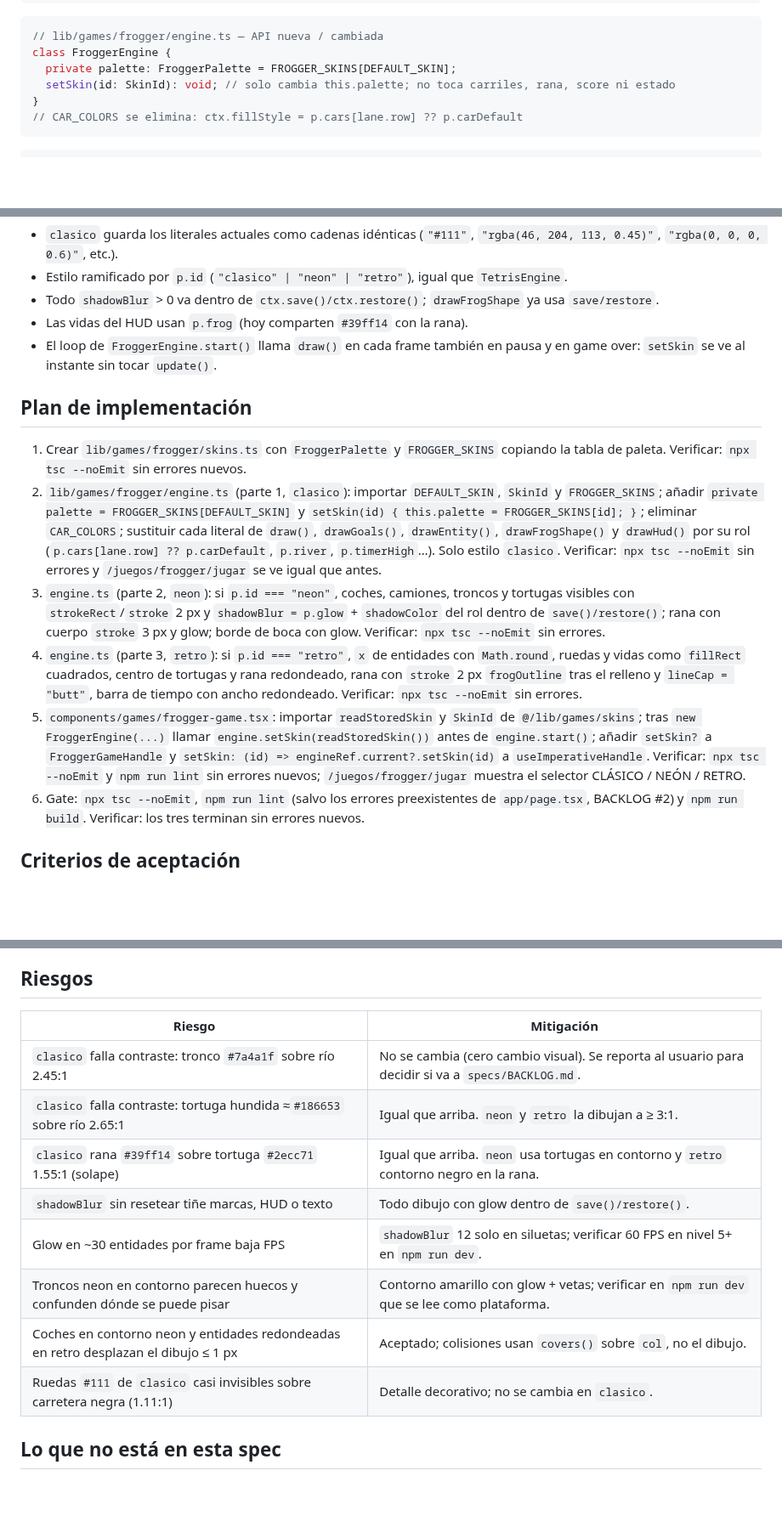
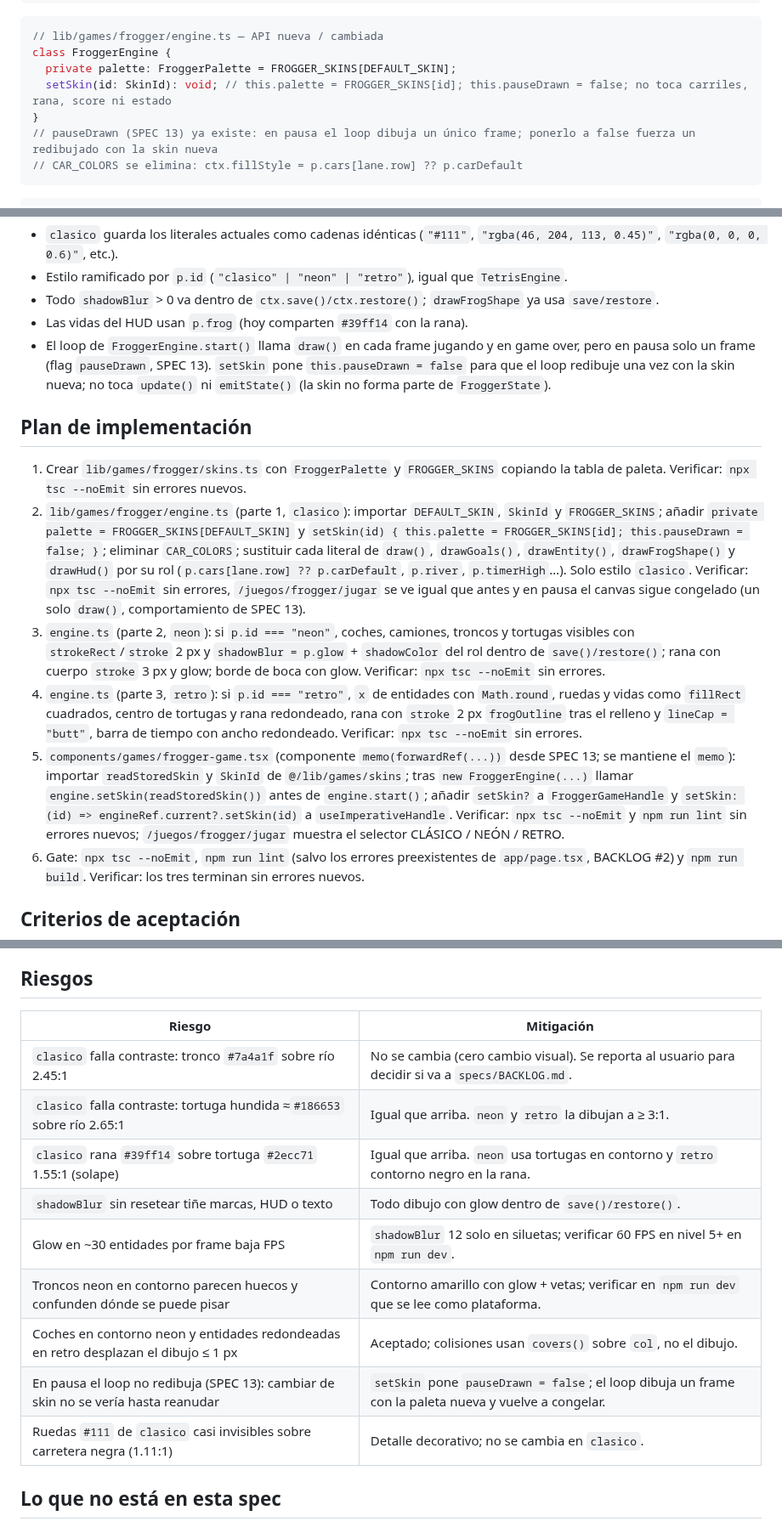
Before and after one commit to IvanSaNRoD/05-arcade-vault, a Markdown page: specs/skins/frogger-skins.md, 3 parts joined by grey strips. Shown at 85% size. Drawn GitHub-style; blank space fills up the shorter version.

Commit message:
chore: audit completed

````diff
--- a/specs/skins/frogger-skins.md
+++ b/specs/skins/frogger-skins.md
@@ -70,8 +70,9 @@ export const FROGGER_SKINS: Record<SkinId, FroggerPalette>;
 // lib/games/frogger/engine.ts — API nueva / cambiada
 class FroggerEngine {
   private palette: FroggerPalette = FROGGER_SKINS[DEFAULT_SKIN];
-  setSkin(id: SkinId): void; // solo cambia this.palette; no toca carriles, rana, score ni estado
+  setSkin(id: SkinId): void; // this.palette = FROGGER_SKINS[id]; this.pauseDrawn = false; no toca carriles, rana, score ni estado
 }
+// pauseDrawn (SPEC 13) ya existe: en pausa el loop dibuja un único frame; ponerlo a false fuerza un redibujado con la skin nueva
 // CAR_COLORS se elimina: ctx.fillStyle = p.cars[lane.row] ?? p.carDefault
 ```
 
@@ -175,15 +176,15 @@ Convenciones:
 - Estilo ramificado por `p.id` (`"clasico" | "neon" | "retro"`), igual que `TetrisEngine`.
 - Todo `shadowBlur` > 0 va dentro de `ctx.save()/ctx.restore()`; `drawFrogShape` ya usa `save/restore`.
 - Las vidas del HUD usan `p.frog` (hoy comparten `#39ff14` con la rana).
-- El loop de `FroggerEngine.start()` llama `draw()` en cada frame también en pausa y en game over: `setSkin` se ve al instante sin tocar `update()`.
+- El loop de `FroggerEngine.start()` llama `draw()` en cada frame jugando y en game over, pero en pausa solo un frame (flag `pauseDrawn`, SPEC 13). `setSkin` pone `this.pauseDrawn = false` para que el loop redibuje una vez con la skin nueva; no toca `update()` ni `emitState()` (la skin no forma parte de `FroggerState`).
 
 ## Plan de implementación
 
 1. Crear `lib/games/frogger/skins.ts` con `FroggerPalette` y `FROGGER_SKINS` copiando la tabla de paleta. Verificar: `npx tsc --noEmit` sin errores nuevos.
-2. `lib/games/frogger/engine.ts` (parte 1, `clasico`): importar `DEFAULT_SKIN`, `SkinId` y `FROGGER_SKINS`; añadir `private palette = FROGGER_SKINS[DEFAULT_SKIN]` y `setSkin(id) { this.palette = FROGGER_SKINS[id]; }`; eliminar `CAR_COLORS`; sustituir cada literal de `draw()`, `drawGoals()`, `drawEntity()`, `drawFrogShape()` y `drawHud()` por su rol (`p.cars[lane.row] ?? p.carDefault`, `p.river`, `p.timerHigh`…). Solo estilo `clasico`. Verificar: `npx tsc --noEmit` sin errores y `/juegos/frogger/jugar` se ve igual que antes.
+2. `lib/games/frogger/engine.ts` (parte 1, `clasico`): importar `DEFAULT_SKIN`, `SkinId` y `FROGGER_SKINS`; añadir `private palette = FROGGER_SKINS[DEFAULT_SKIN]` y `setSkin(id) { this.palette = FROGGER_SKINS[id]; this.pauseDrawn = false; }`; eliminar `CAR_COLORS`; sustituir cada literal de `draw()`, `drawGoals()`, `drawEntity()`, `drawFrogShape()` y `drawHud()` por su rol (`p.cars[lane.row] ?? p.carDefault`, `p.river`, `p.timerHigh`…). Solo estilo `clasico`. Verificar: `npx tsc --noEmit` sin errores, `/juegos/frogger/jugar` se ve igual que antes y en pausa el canvas sigue congelado (un solo `draw()`, comportamiento de SPEC 13).
 3. `engine.ts` (parte 2, `neon`): si `p.id === "neon"`, coches, camiones, troncos y tortugas visibles con `strokeRect`/`stroke` 2 px y `shadowBlur = p.glow` + `shadowColor` del rol dentro de `save()/restore()`; rana con cuerpo `stroke` 3 px y glow; borde de boca con glow. Verificar: `npx tsc --noEmit` sin errores.
 4. `engine.ts` (parte 3, `retro`): si `p.id === "retro"`, `x` de entidades con `Math.round`, ruedas y vidas como `fillRect` cuadrados, centro de tortugas y rana redondeado, rana con `stroke` 2 px `frogOutline` tras el relleno y `lineCap = "butt"`, barra de tiempo con ancho redondeado. Verificar: `npx tsc --noEmit` sin errores.
-5. `components/games/frogger-game.tsx`: importar `readStoredSkin` y `SkinId` de `@/lib/games/skins`; tras `new FroggerEngine(...)` llamar `engine.setSkin(readStoredSkin())` antes de `engine.start()`; añadir `setSkin?` a `FroggerGameHandle` y `setSkin: (id) => engineRef.current?.setSkin(id)` a `useImperativeHandle`. Verificar: `npx tsc --noEmit` y `npm run lint` sin errores nuevos; `/juegos/frogger/jugar` muestra el selector CLÁSICO / NEÓN / RETRO.
+5. `components/games/frogger-game.tsx` (componente `memo(forwardRef(...))` desde SPEC 13; se mantiene el `memo`): importar `readStoredSkin` y `SkinId` de `@/lib/games/skins`; tras `new FroggerEngine(...)` llamar `engine.setSkin(readStoredSkin())` antes de `engine.start()`; añadir `setSkin?` a `FroggerGameHandle` y `setSkin: (id) => engineRef.current?.setSkin(id)` a `useImperativeHandle`. Verificar: `npx tsc --noEmit` y `npm run lint` sin errores nuevos; `/juegos/frogger/jugar` muestra el selector CLÁSICO / NEÓN / RETRO.
 6. Gate: `npx tsc --noEmit`, `npm run lint` (salvo los errores preexistentes de `app/page.tsx`, BACKLOG #2) y `npm run build`. Verificar: los tres terminan sin errores nuevos.
 
 ## Criterios de aceptación
@@ -223,16 +225,17 @@ Convenciones:
 
 ## Riesgos
 
-| Riesgo                                                                              | Mitigación                                                                                        |
-| ----------------------------------------------------------------------------------- | ------------------------------------------------------------------------------------------------- |
-| `clasico` falla contraste: tronco `#7a4a1f` sobre río 2.45:1                        | No se cambia (cero cambio visual). Se reporta al usuario para decidir si va a `specs/BACKLOG.md`. |
-| `clasico` falla contraste: tortuga hundida ≈`#186653` sobre río 2.65:1              | Igual que arriba. `neon` y `retro` la dibujan a ≥ 3:1.                                            |
-| `clasico` rana `#39ff14` sobre tortuga `#2ecc71` 1.55:1 (solape)                    | Igual que arriba. `neon` usa tortugas en contorno y `retro` contorno negro en la rana.            |
-| `shadowBlur` sin resetear tiñe marcas, HUD o texto                                  | Todo dibujo con glow dentro de `save()/restore()`.                                                |
-| Glow en ~30 entidades por frame baja FPS                                            | `shadowBlur` 12 solo en siluetas; verificar 60 FPS en nivel 5+ en `npm run dev`.                  |
-| Troncos neon en contorno parecen huecos y confunden dónde se puede pisar            | Contorno amarillo con glow + vetas; verificar en `npm run dev` que se lee como plataforma.        |
-| Coches en contorno neon y entidades redondeadas en retro desplazan el dibujo ≤ 1 px | Aceptado; colisiones usan `covers()` sobre `col`, no el dibujo.                                   |
-| Ruedas `#111` de `clasico` casi invisibles sobre carretera negra (1.11:1)           | Detalle decorativo; no se cambia en `clasico`.                                                    |
+| Riesgo                                                                              | Mitigación                                                                                            |
+| ----------------------------------------------------------------------------------- | ----------------------------------------------------------------------------------------------------- |
+| `clasico` falla contraste: tronco `#7a4a1f` sobre río 2.45:1                        | No se cambia (cero cambio visual). Se reporta al usuario para decidir si va a `specs/BACKLOG.md`.     |
+| `clasico` falla contraste: tortuga hundida ≈`#186653` sobre río 2.65:1              | Igual que arriba. `neon` y `retro` la dibujan a ≥ 3:1.                                                |
+| `clasico` rana `#39ff14` sobre tortuga `#2ecc71` 1.55:1 (solape)                    | Igual que arriba. `neon` usa tortugas en contorno y `retro` contorno negro en la rana.                |
+| `shadowBlur` sin resetear tiñe marcas, HUD o texto                                  | Todo dibujo con glow dentro de `save()/restore()`.                                                    |
+| Glow en ~30 entidades por frame baja FPS                                            | `shadowBlur` 12 solo en siluetas; verificar 60 FPS en nivel 5+ en `npm run dev`.                      |
+| Troncos neon en contorno parecen huecos y confunden dónde se puede pisar            | Contorno amarillo con glow + vetas; verificar en `npm run dev` que se lee como plataforma.            |
+| Coches en contorno neon y entidades redondeadas en retro desplazan el dibujo ≤ 1 px | Aceptado; colisiones usan `covers()` sobre `col`, no el dibujo.                                       |
+| En pausa el loop no redibuja (SPEC 13): cambiar de skin no se vería hasta reanudar  | `setSkin` pone `pauseDrawn = false`; el loop dibuja un frame con la paleta nueva y vuelve a congelar. |
+| Ruedas `#111` de `clasico` casi invisibles sobre carretera negra (1.11:1)           | Detalle decorativo; no se cambia en `clasico`.                                                        |
 
 ## Lo que **no** está en esta spec
 
````
Also changed, not shown: other parts of specs/skins/frogger-skins.md (+2 -1 lines), 2 other files.
